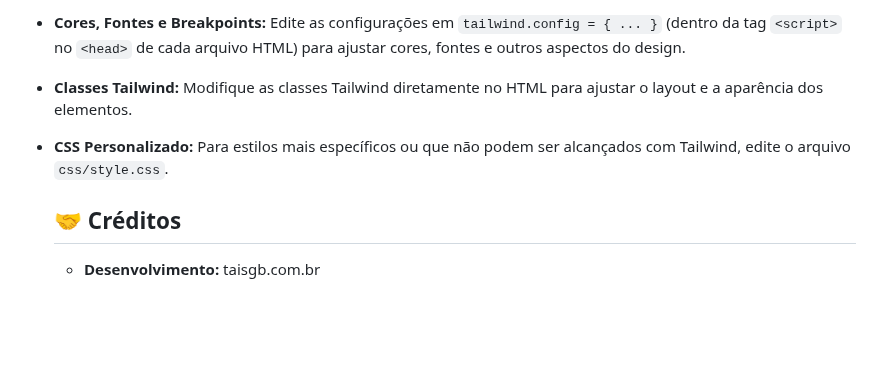
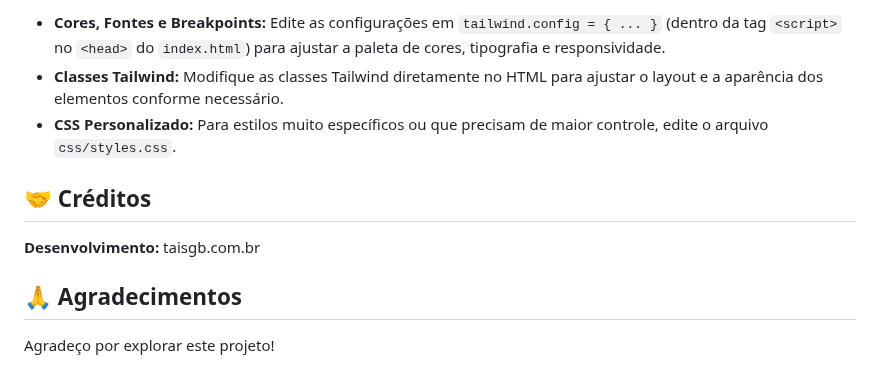
Before and after one commit to taisgb/mariana-psicologa-site, a Markdown page: README.md, the part around one of its changes. Drawn GitHub-style; blank space fills up the shorter version.

```diff
--- a/README.md
+++ b/README.md
@@ -62,7 +73,12 @@ Este projeto utiliza Tailwind CSS, o que facilita muito a customização:
 
-* **Cores, Fontes e Breakpoints:** Edite as configurações em `tailwind.config = { ... }` (dentro da tag `<script>` no `<head>` de cada arquivo HTML) para ajustar cores, fontes e outros aspectos do design.
-* **Classes Tailwind:** Modifique as classes Tailwind diretamente no HTML para ajustar o layout e a aparência dos elementos.
-* **CSS Personalizado:** Para estilos mais específicos ou que não podem ser alcançados com Tailwind, edite o arquivo `css/style.css`.
+* **Cores, Fontes e Breakpoints:** Edite as configurações em `tailwind.config = { ... }` (dentro da tag `<script>` no `<head>` do `index.html`) para ajustar a paleta de cores, tipografia e responsividade.
+* **Classes Tailwind:** Modifique as classes Tailwind diretamente no HTML para ajustar o layout e a aparência dos elementos conforme necessário.
+* **CSS Personalizado:** Para estilos muito específicos ou que precisam de maior controle, edite o arquivo `css/styles.css`.
 
-  ## 🤝 Créditos
-  * **Desenvolvimento:** taisgb.com.br
+## 🤝 Créditos
+
+**Desenvolvimento:** taisgb.com.br
+
+## 🙏 Agradecimentos
+
+Agradeço por explorar este projeto!
```
Also changed, not shown: other parts of README.md (+39 -28 lines).
